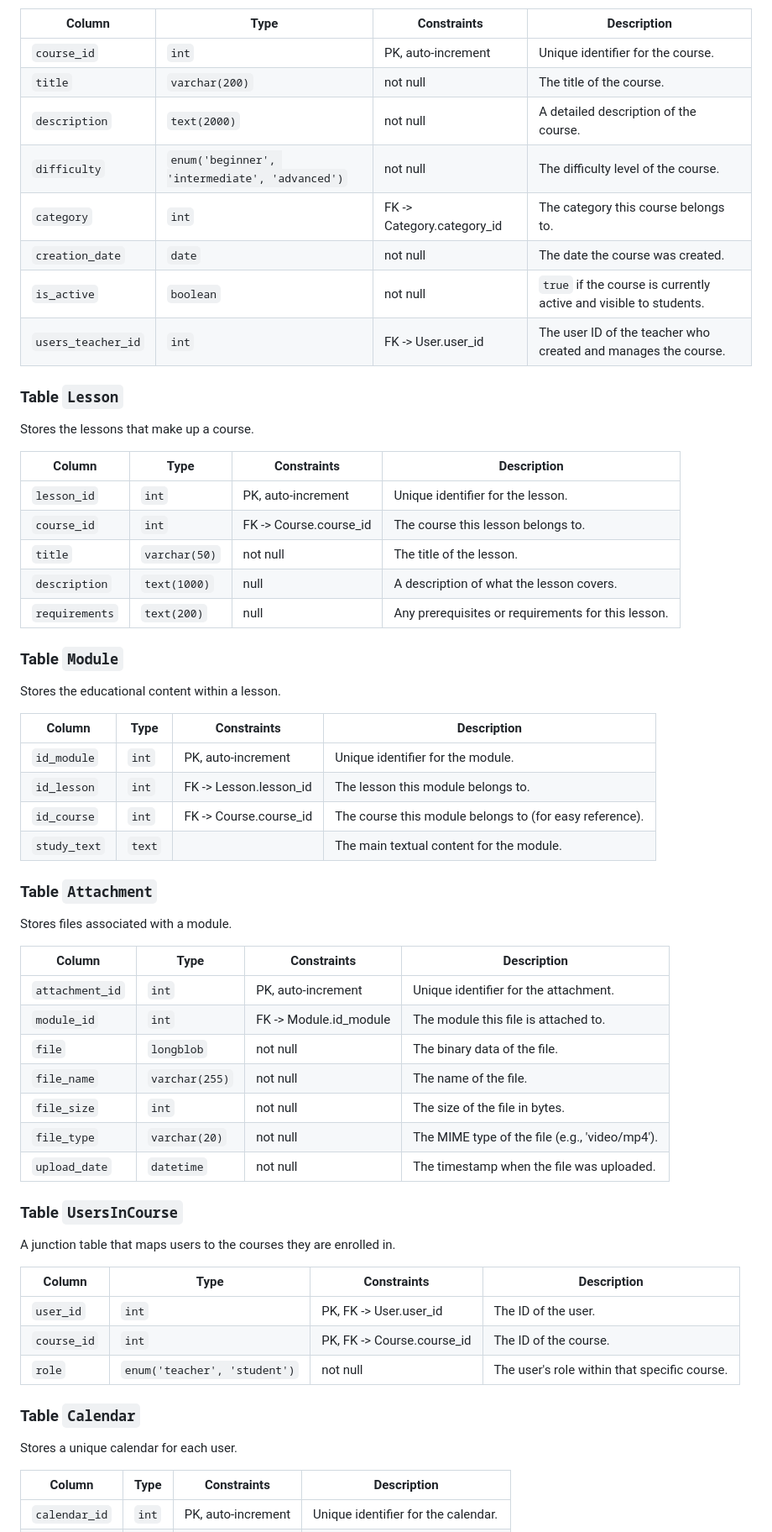
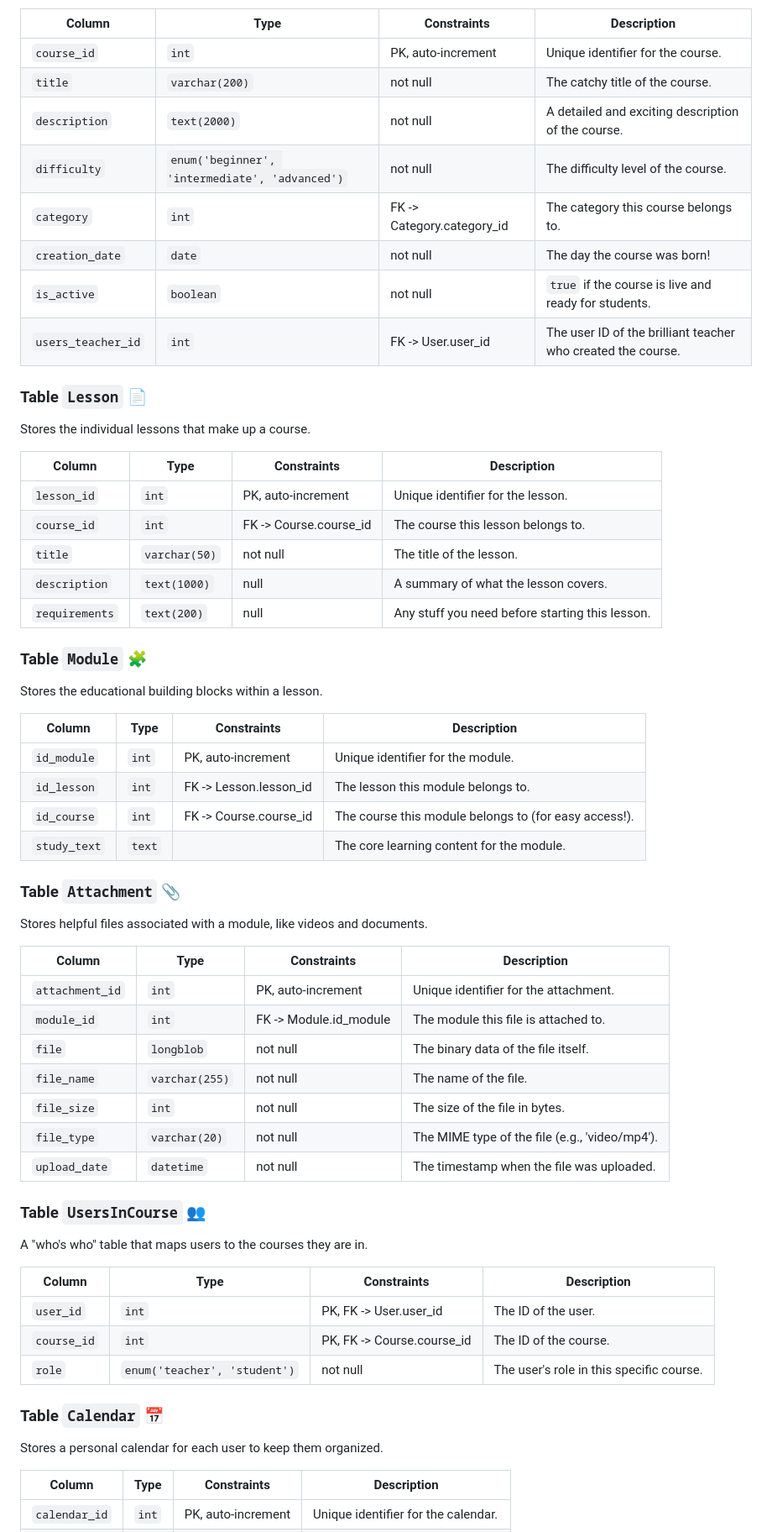
Before and after one commit to GeraltOfRiviaa/e-learning_course, a Markdown page: README.md, the part around one of its changes. Shown at 84% size. Rendered like a GitHub page.

```diff
--- a/README.md
+++ b/README.md
@@ -58,59 +58,59 @@ Stores information about the courses offered on the platform.
 | Column | Type | Constraints | Description |
 | --- | --- | --- | --- |
 | `course_id` | `int` | PK, auto-increment | Unique identifier for the course. |
-| `title` | `varchar(200)` | not null | The title of the course. |
-| `description` | `text(2000)` | not null | A detailed description of the course. |
+| `title` | `varchar(200)` | not null | The catchy title of the course. |
+| `description` | `text(2000)` | not null | A detailed and exciting description of the course. |
 | `difficulty` | `enum('beginner', 'intermediate', 'advanced')` | not null | The difficulty level of the course. |
 | `category` | `int` | FK -> Category.category_id | The category this course belongs to. |
-| `creation_date` | `date` | not null | The date the course was created. |
-| `is_active` | `boolean` | not null | `true` if the course is currently active and visible to students. |
-| `users_teacher_id` | `int` | FK -> User.user_id | The user ID of the teacher who created and manages the course. |
+| `creation_date` | `date` | not null | The day the course was born! |
+| `is_active` | `boolean` | not null | `true` if the course is live and ready for students. |
+| `users_teacher_id` | `int` | FK -> User.user_id | The user ID of the brilliant teacher who created the course. |
 
-### Table `Lesson`
-Stores the lessons that make up a course.
+### Table `Lesson` 📄
+Stores the individual lessons that make up a course.
 
 | Column | Type | Constraints | Description |
 | --- | --- | --- | --- |
 | `lesson_id` | `int` | PK, auto-increment | Unique identifier for the lesson. |
 | `course_id` | `int` | FK -> Course.course_id | The course this lesson belongs to. |
 | `title` | `varchar(50)` | not null | The title of the lesson. |
-| `description` | `text(1000)` | null | A description of what the lesson covers. |
-| `requirements` | `text(200)` | null | Any prerequisites or requirements for this lesson. |
+| `description` | `text(1000)` | null | A summary of what the lesson covers. |
+| `requirements` | `text(200)` | null | Any stuff you need before starting this lesson. |
 
-### Table `Module`
-Stores the educational content within a lesson.
+### Table `Module` 🧩
+Stores the educational building blocks within a lesson.
 
 | Column | Type | Constraints | Description |
 | --- | --- | --- | --- |
 | `id_module` | `int` | PK, auto-increment | Unique identifier for the module. |
 | `id_lesson` | `int` | FK -> Lesson.lesson_id | The lesson this module belongs to. |
-| `id_course` | `int` | FK -> Course.course_id | The course this module belongs to (for easy reference). |
-| `study_text` | `text` | | The main textual content for the module. |
+| `id_course` | `int` | FK -> Course.course_id | The course this module belongs to (for easy access!). |
+| `study_text` | `text` | | The core learning content for the module. |
 
-### Table `Attachment`
-Stores files associated with a module.
+### Table `Attachment` 📎
+Stores helpful files associated with a module, like videos and documents.
 
 | Column | Type | Constraints | Description |
 | --- | --- | --- | --- |
 | `attachment_id` | `int` | PK, auto-increment | Unique identifier for the attachment. |
 | `module_id` | `int` | FK -> Module.id_module | The module this file is attached to. |
-| `file` | `longblob` | not null | The binary data of the file. |
+| `file` | `longblob` | not null | The binary data of the file itself. |
 | `file_name` | `varchar(255)` | not null | The name of the file. |
 | `file_size` | `int` | not null | The size of the file in bytes. |
 | `file_type` | `varchar(20)` | not null | The MIME type of the file (e.g., 'video/mp4'). |
 | `upload_date` | `datetime` | not null | The timestamp when the file was uploaded. |
 
-### Table `UsersInCourse`
-A junction table that maps users to the courses they are enrolled in.
+### Table `UsersInCourse` 👥
+A "who's who" table that maps users to the courses they are in.
 
 | Column | Type | Constraints | Description |
 | --- | --- | --- | --- |
 | `user_id` | `int` | PK, FK -> User.user_id | The ID of the user. |
 | `course_id` | `int` | PK, FK -> Course.course_id | The ID of the course. |
-| `role` | `enum('teacher', 'student')`| not null | The user's role within that specific course. |
+| `role` | `enum('teacher', 'student')`| not null | The user's role in this specific course. |
 
-### Table `Calendar`
-Stores a unique calendar for each user.
+### Table `Calendar` 📅
+Stores a personal calendar for each user to keep them organized.
 
 | Column | Type | Constraints | Description |
 | --- | --- | --- | --- |
```
Also changed, not shown: other parts of README.md (+45 -45 lines).
